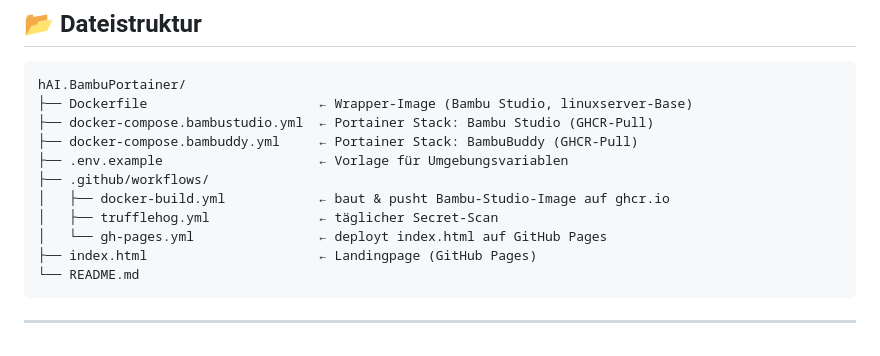
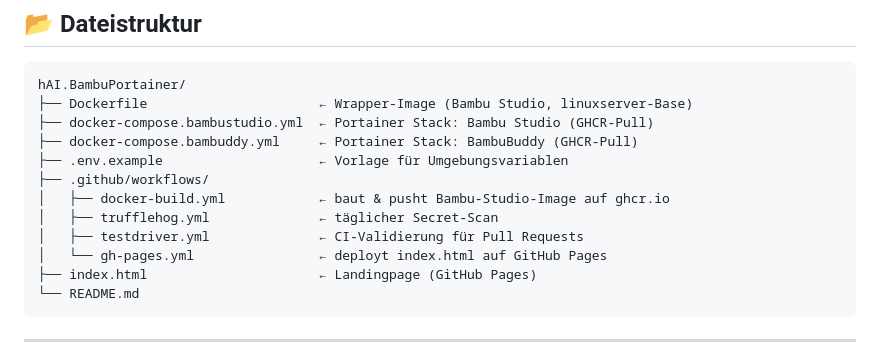
Before and after one commit to jbkunama1/hAI.BambuPortainer, a Markdown page: README.md, the part around the change. GitHub-like rendering.

Commit message:
docs(readme): testdriver-workflow in dateistruktur ergaenzt

```diff
--- a/README.md
+++ b/README.md
@@ -130,6 +130,7 @@ hAI.BambuPortainer/
 ├── .github/workflows/
 │   ├── docker-build.yml            ← baut & pusht Bambu-Studio-Image auf ghcr.io
 │   ├── trufflehog.yml              ← täglicher Secret-Scan
+│   ├── testdriver.yml              ← CI-Validierung für Pull Requests
 │   └── gh-pages.yml                ← deployt index.html auf GitHub Pages
 ├── index.html                      ← Landingpage (GitHub Pages)
 └── README.md
```
